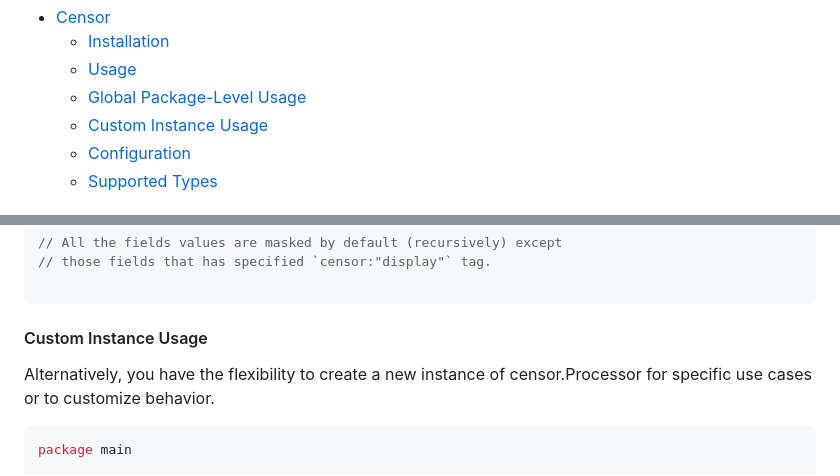
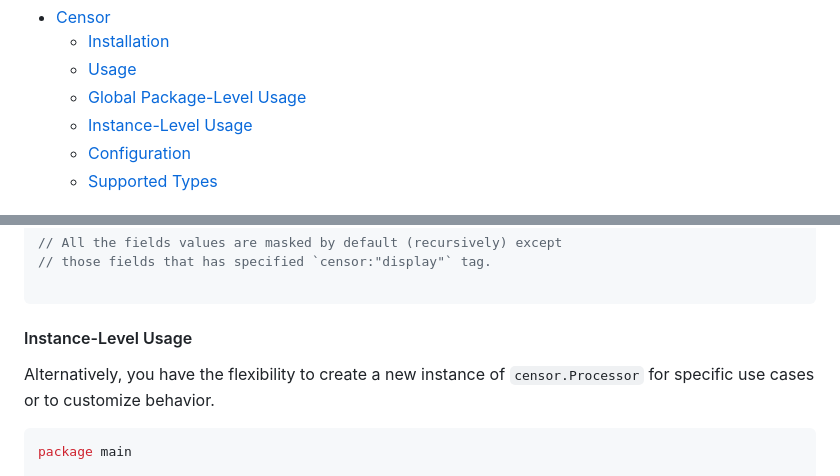
Before and after one commit to vpakhuchyi/censor, a Markdown page: README.md, 2 parts joined by grey strips. GitHub-like rendering.

Commit message:
chore: update documentation

````diff
--- a/README.md
+++ b/README.md
@@ -14,7 +14,7 @@ easily readable output. Ideal for safeguarding confidential data or enhancing da
     * [Installation](#installation)
     * [Usage](#usage)
     * [Global Package-Level Usage](#global-package-level-usage)
-    * [Custom Instance Usage](#custom-instance-usage)
+    * [Instance-Level Usage](#instance-level-usage)
     * [Configuration](#configuration)
     * [Supported Types](#supported-types)
 
@@ -86,9 +86,9 @@ Output: `2038/10/25 12:00:01 INFO Request payload="{UserID: 123, Address: {City:
 
 ```
 
-#### Custom Instance Usage
+#### Instance-Level Usage
 
-Alternatively, you have the flexibility to create a new instance of censor.Processor for specific use cases
+Alternatively, you have the flexibility to create a new instance of `censor.Processor` for specific use cases
 or to customize behavior.
 
 ```go
````
